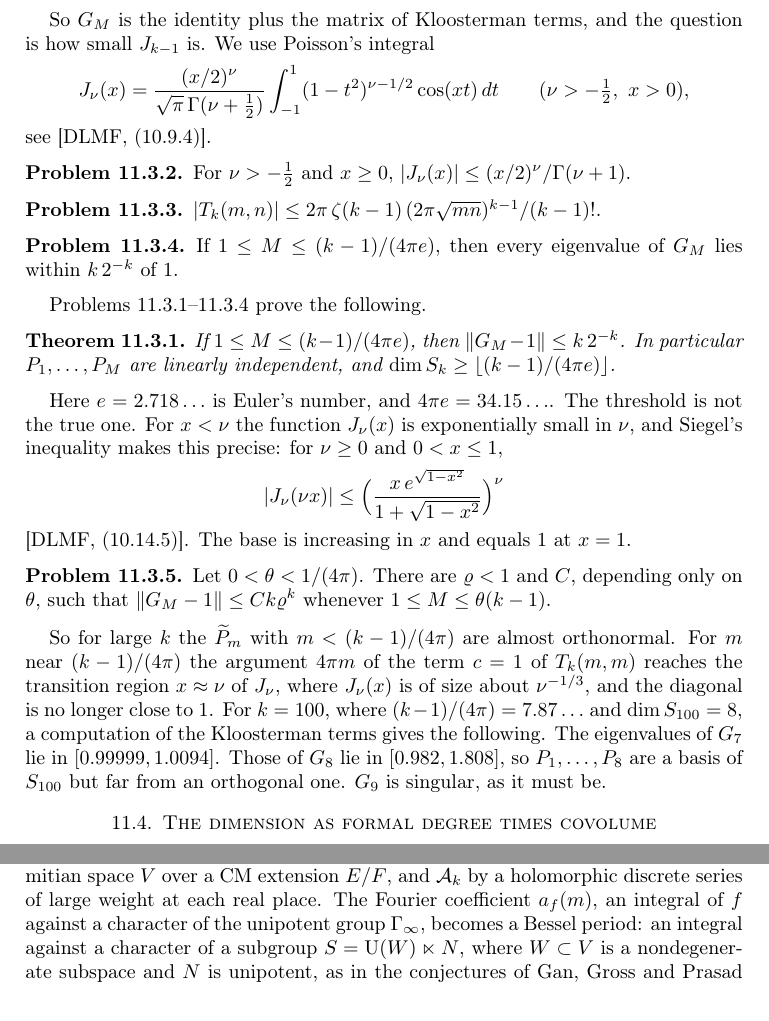
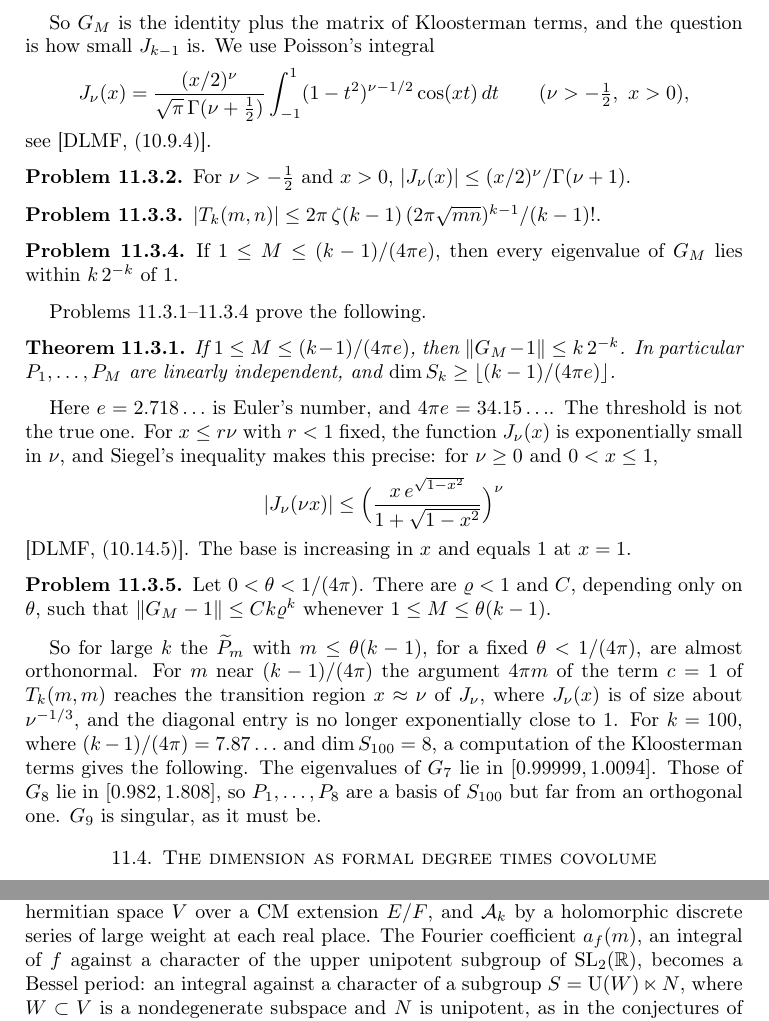
Before and after one commit to ultronozm/grh-workbook, a LaTeX paper (20261125T010500--poincare-series-and-near-orthogonality__workbook.tex): two parts of pages 3 and 5 of 6, joined at a grey line, cut so that both start at the same text. Compiled offline with pdfLaTeX.

Commit message:
poincare-series-and-near-orthogonality: pr:J-bound for x > 0; exponential smallness needs a fixed ratio below the transition; unit vectors in the comparison with (pair); unipotent subgroup

```diff
--- a/20261125T010500--poincare-series-and-near-orthogonality__workbook.tex
+++ b/20261125T010500--poincare-series-and-near-orthogonality__workbook.tex
@@ -153,7 +153,7 @@
 see \cite[(10.9.4)]{DLMF}.
 
 \begin{problem}\label{pr:J-bound}
-For \(\nu > -\frac12\) and \(x \ge 0\), \(\lvert J_\nu(x)\rvert \le (x/2)^\nu/\Gamma(\nu + 1)\).
+For \(\nu > -\frac12\) and \(x > 0\), \(\lvert J_\nu(x)\rvert \le (x/2)^\nu/\Gamma(\nu + 1)\).
 \end{problem}
 
 \begin{problem}\label{pr:T-bound}
@@ -170,7 +170,7 @@
 If \(1 \le M \le (k-1)/(4\pi e)\), then \(\lVert G_M - 1\rVert \le k\,2^{-k}\).  In particular \(P_1, \dots, P_M\) are linearly independent, and \(\dim S_k \ge \lfloor (k-1)/(4\pi e)\rfloor\).
 \end{theorem}
 
-Here \(e = 2.718\ldots\) is Euler's number, and \(4\pi e = 34.15\ldots\).  The threshold is not the true one.  For \(x < \nu\) the function \(J_\nu(x)\) is exponentially small in \(\nu\), and Siegel's inequality makes this precise: for \(\nu \ge 0\) and \(0 < x \le 1\),
+Here \(e = 2.718\ldots\) is Euler's number, and \(4\pi e = 34.15\ldots\).  The threshold is not the true one.  For \(x \le r\nu\) with \(r < 1\) fixed, the function \(J_\nu(x)\) is exponentially small in \(\nu\), and Siegel's inequality makes this precise: for \(\nu \ge 0\) and \(0 < x \le 1\),
 \[
   \lvert J_\nu(\nu x)\rvert \le \Bigl(\frac{x\, e^{\sqrt{1 - x^2}}}{1 + \sqrt{1 - x^2}}\Bigr)^{\nu}
 \]
@@ -180,7 +180,7 @@
 Let \(0 < \theta < 1/(4\pi)\).  There are \(\varrho < 1\) and \(C\), depending only on \(\theta\), such that \(\lVert G_M - 1\rVert \le C k\varrho^k\) whenever \(1 \le M \le \theta(k-1)\).
 \end{problem}
 
-So for large \(k\) the \(\Pt_m\) with \(m < (k-1)/(4\pi)\) are almost orthonormal.  For \(m\) near \((k-1)/(4\pi)\) the argument \(4\pi m\) of the term \(c = 1\) of \(T_k(m,m)\) reaches the transition region \(x \approx \nu\) of \(J_\nu\), where \(J_\nu(x)\) is of size about \(\nu^{-1/3}\), and the diagonal is no longer close to \(1\).  For \(k = 100\), where \((k-1)/(4\pi) = 7.87\ldots\) and \(\dim S_{100} = 8\), a computation of the Kloosterman terms gives the following.  The eigenvalues of \(G_7\) lie in \([0.99999, 1.0094]\).  Those of \(G_8\) lie in \([0.982, 1.808]\), so \(P_1, \dots, P_8\) are a basis of \(S_{100}\) but far from an orthogonal one.  \(G_9\) is singular, as it must be.
+So for large \(k\) the \(\Pt_m\) with \(m \le \theta(k-1)\), for a fixed \(\theta < 1/(4\pi)\), are almost orthonormal.  For \(m\) near \((k-1)/(4\pi)\) the argument \(4\pi m\) of the term \(c = 1\) of \(T_k(m,m)\) reaches the transition region \(x \approx \nu\) of \(J_\nu\), where \(J_\nu(x)\) is of size about \(\nu^{-1/3}\), and the diagonal entry is no longer exponentially close to \(1\).  For \(k = 100\), where \((k-1)/(4\pi) = 7.87\ldots\) and \(\dim S_{100} = 8\), a computation of the Kloosterman terms gives the following.  The eigenvalues of \(G_7\) lie in \([0.99999, 1.0094]\).  Those of \(G_8\) lie in \([0.982, 1.808]\), so \(P_1, \dots, P_8\) are a basis of \(S_{100}\) but far from an orthogonal one.  \(G_9\) is singular, as it must be.
 
 \section{The dimension as formal degree times covolume}\label{sec:dim}
 
```
Also changed, not shown: 20261125T010500--poincare-series-and-near-orthogonality__workbook.tex (4 more changed lines).
